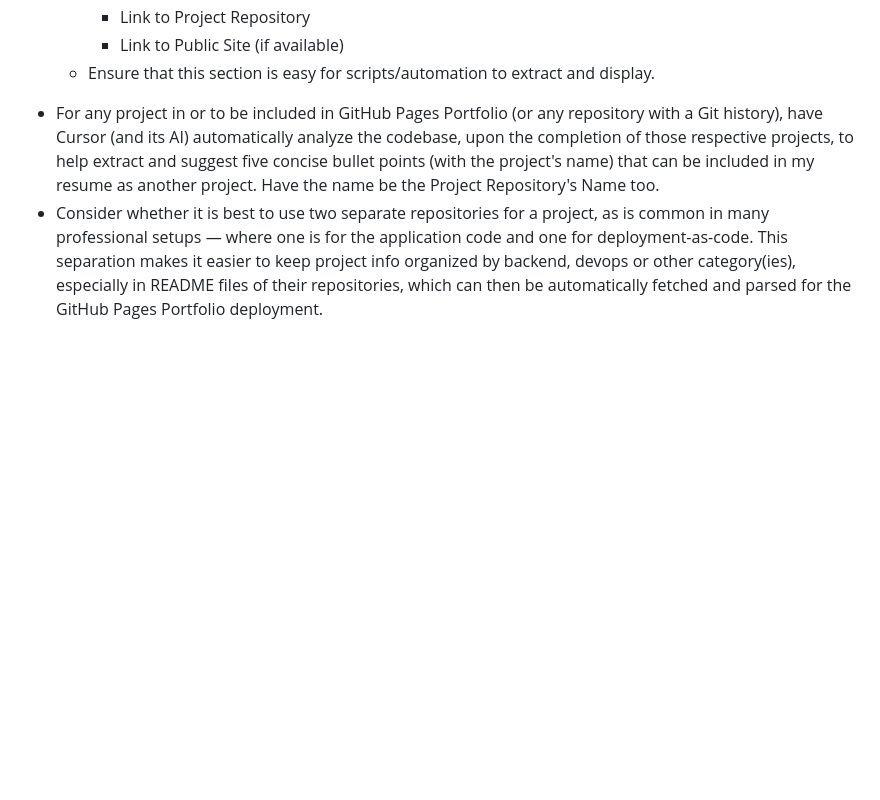
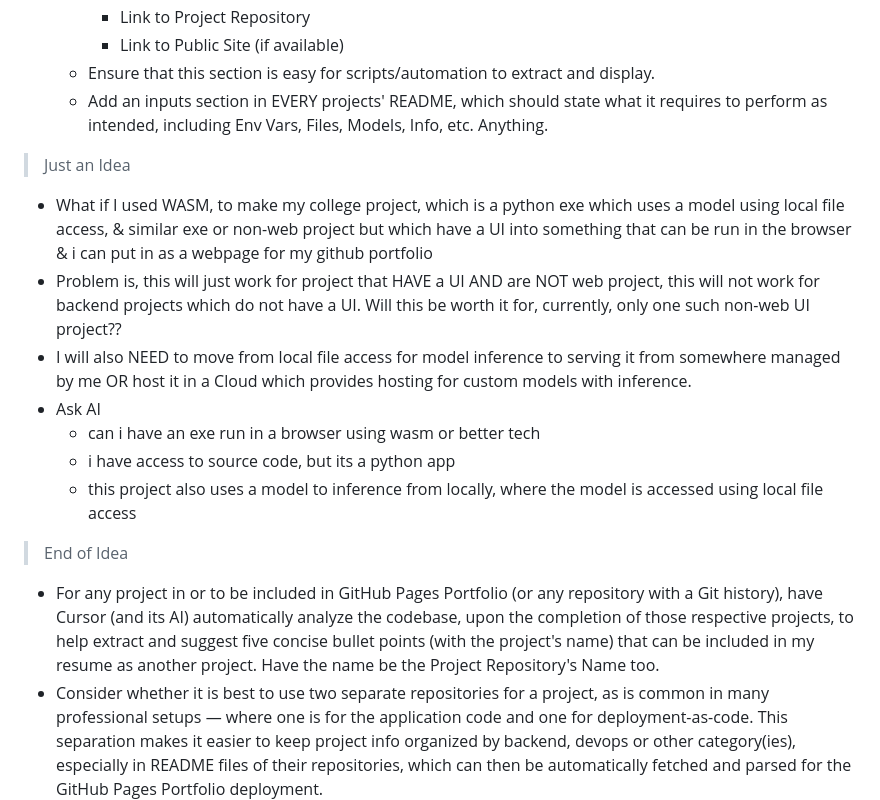
Before and after one commit to AxiomKnox/portfolio, a Markdown page: my-plan.md, the part around the change. Drawn GitHub-style; blank space fills up the shorter version.

```diff
--- a/my-plan.md
+++ b/my-plan.md
@@ -53,8 +53,21 @@ Additions
       - Link to Project Repository
       - Link to Public Site (if available)
     - Ensure that this section is easy for scripts/automation to extract and display.
+    - Add an inputs section in EVERY projects' README, which should state what it requires to perform as intended, including Env Vars, Files, Models, Info, etc. Anything.
 
 <!-- --- -->
+
+> Just an Idea
+- What if I used WASM, to make my college project, which is a python exe which uses a model using local file access, & similar exe or non-web project but which have a UI into something that can be run in the browser & i can put in as a webpage for my github portfolio
+- Problem is, this will just work for project that HAVE a UI AND are NOT web project, this will not work for backend projects which do not have a UI. Will this be worth it for, currently, only one such non-web UI project??
+- I will also NEED to move from local file access for model inference to serving it from somewhere managed by me OR host it in a Cloud which provides hosting for custom models with inference.
+- Ask AI
+  - can i have an exe run in a browser using wasm or better tech
+  - i have access to source code, but its a python app
+  - this project also uses a model to inference from locally, where the model is accessed using local file access
+
+> End of Idea
+
 - For any project in or to be included in GitHub Pages Portfolio (or any repository with a Git history), have Cursor (and its AI) automatically analyze the codebase, upon the completion of those respective projects, to help extract and suggest five concise bullet points (with the project's name) that can be included in my resume as another project. Have the name be the Project Repository's Name too.
 - Consider whether it is best to use two separate repositories for a project, as is common in many professional setups — where one is for the application code and one for deployment-as-code. This separation makes it easier to keep project info organized by backend, devops or other category(ies), especially in README files of their repositories, which can then be automatically fetched and parsed for the GitHub Pages Portfolio deployment.
 - Adopt a clear project ID convention, such as PROJ-DO-001-ALPHA, where "PROJ" indicates it’s a project, "DO"/"BE" indicates the category (e.g. DevOps, Backend), "00X" is a running project number, and "ALPHA"/"PROD" (or similar) indicates the project’s status. This convention should only be used for public projects to be featured on the portfolio, starting from their README creation as mentioned 1 point above. Use this process exclusively for selected, public-facing work, not for every project or code sample.
```
